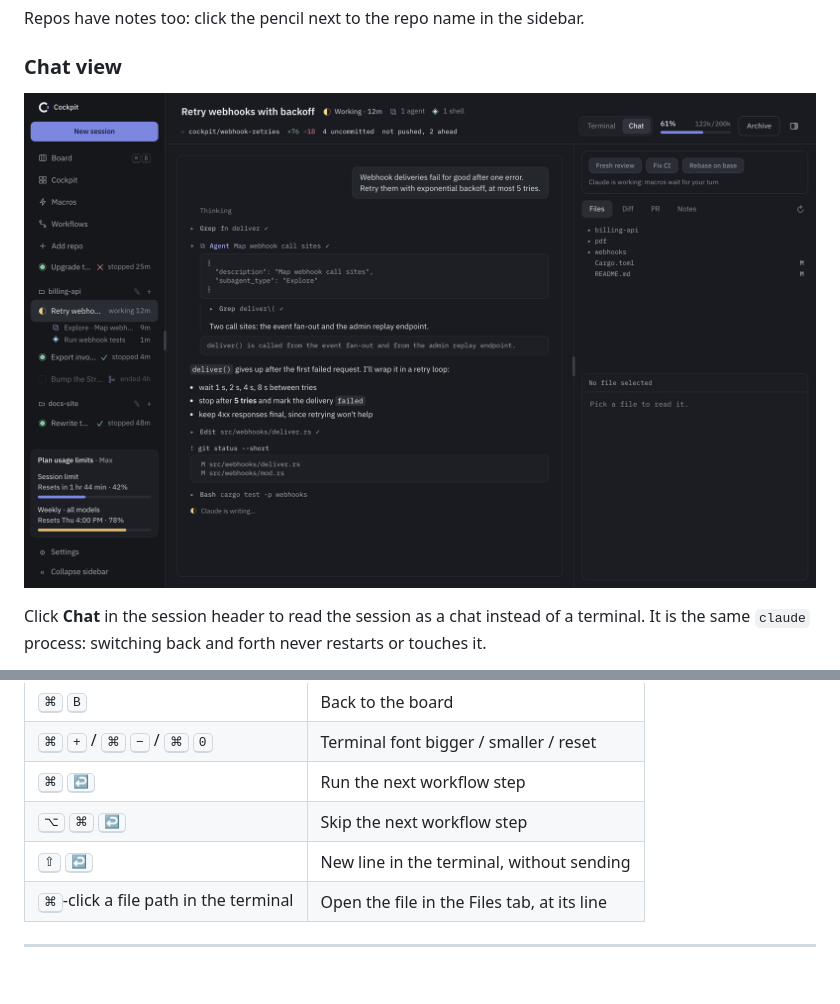
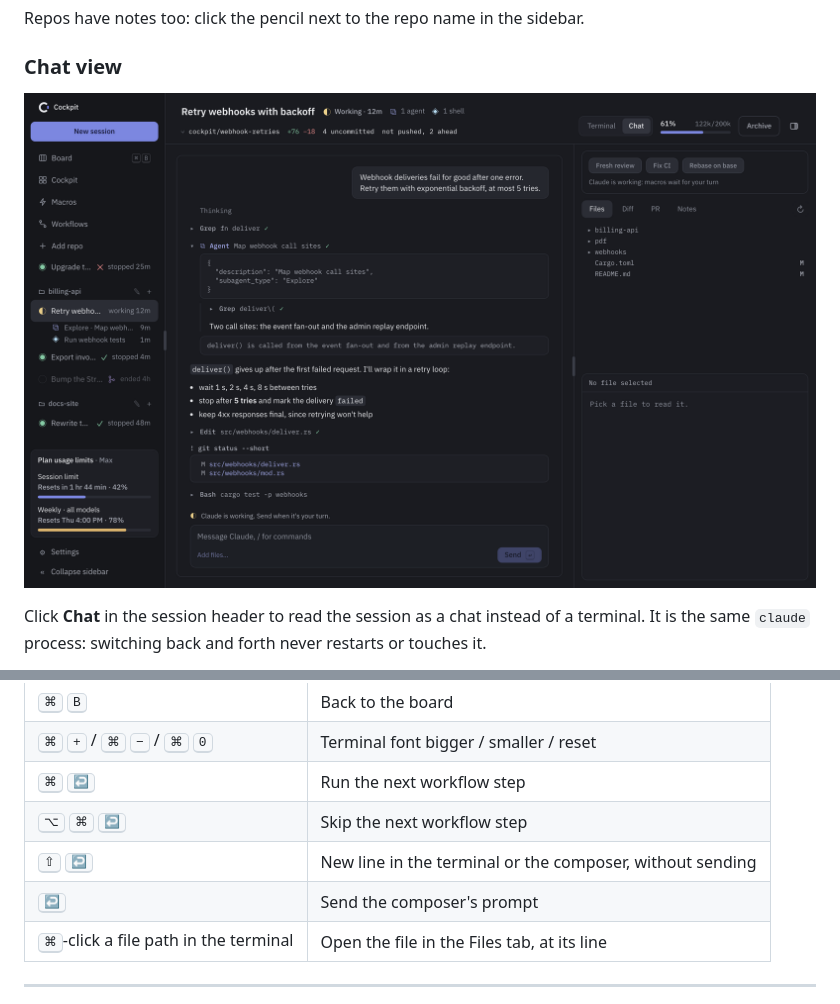
Before and after one commit to kaimunlau/cockpit-releases, a Markdown page: README.md, 2 parts joined by grey strips. GitHub-like rendering; pictures changed too: docs/screenshots/chat.png; blank space fills up the shorter version.

Commit message:
docs: chat composer (#13)

```diff
--- a/README.md
+++ b/README.md
@@ -244,7 +257,8 @@ The installed app also shows its version and **Check for updates**. The last row
 | <kbd>⌘</kbd> <kbd>+</kbd> / <kbd>⌘</kbd> <kbd>−</kbd> / <kbd>⌘</kbd> <kbd>0</kbd> | Terminal font bigger / smaller / reset |
 | <kbd>⌘</kbd> <kbd>↩</kbd> | Run the next workflow step |
 | <kbd>⌥</kbd> <kbd>⌘</kbd> <kbd>↩</kbd> | Skip the next workflow step |
-| <kbd>⇧</kbd> <kbd>↩</kbd> | New line in the terminal, without sending |
+| <kbd>⇧</kbd> <kbd>↩</kbd> | New line in the terminal or the composer, without sending |
+| <kbd>↩</kbd> | Send the composer's prompt |
 | <kbd>⌘</kbd>-click a file path in the terminal | Open the file in the Files tab, at its line |
 
 ---
```
Also changed, not shown: other parts of README.md (+14 -1 lines), docs/screenshots/cockpit.png, docs/screenshots/composer.png (added).
